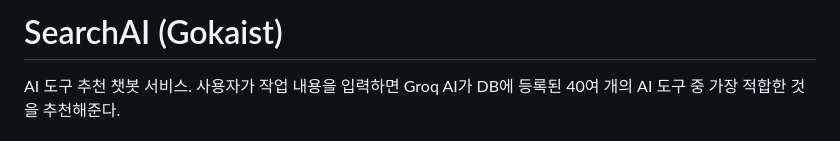
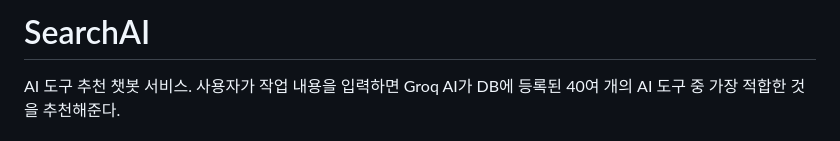
Before and after one commit to sungjujjang/gokaist, a Markdown page: README.md, the part around the change. Rendered like a GitHub page.

```diff
--- a/README.md
+++ b/README.md
@@ -1,4 +1,4 @@
-# SearchAI (Gokaist)
+# SearchAI
 
 AI 도구 추천 챗봇 서비스. 사용자가 작업 내용을 입력하면 Groq AI가 DB에 등록된 40여 개의 AI 도구 중 가장 적합한 것을 추천해준다.
 
```
